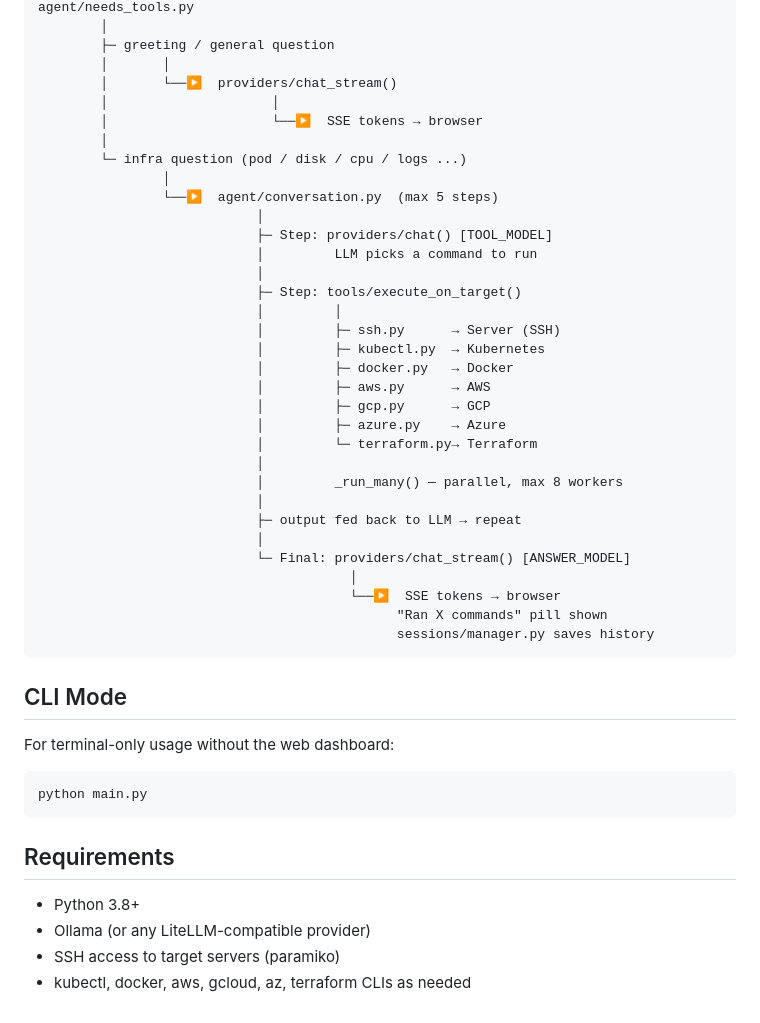
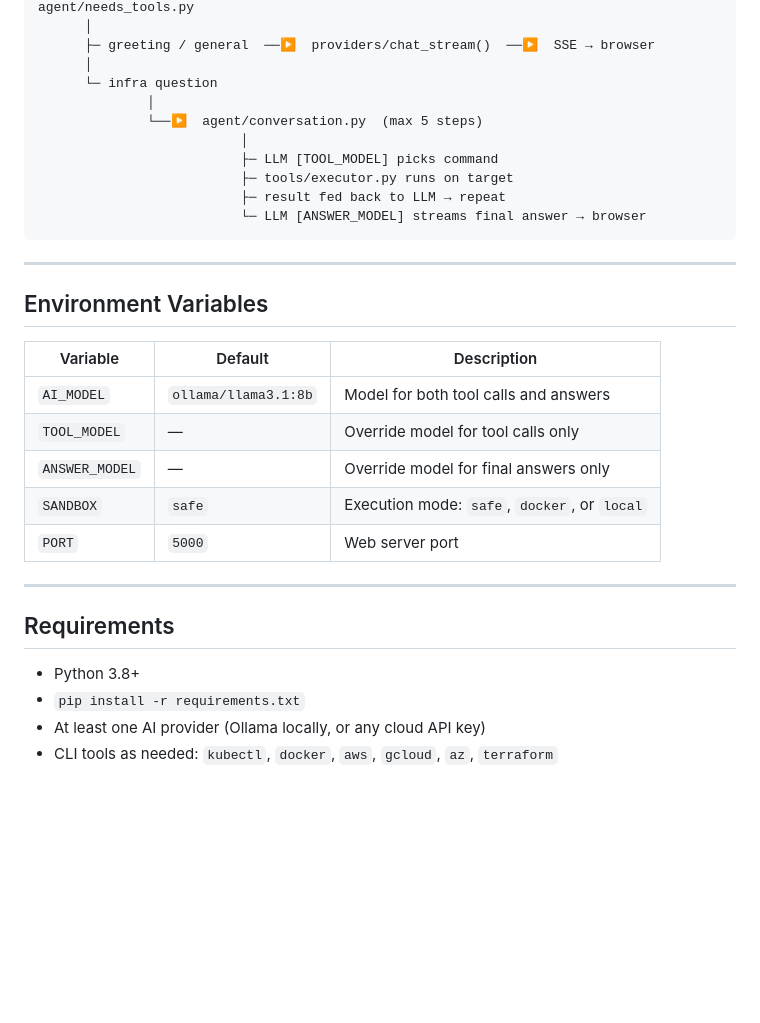
Before and after one commit to gkhandale-aziro/devops-ai, a Markdown page: README.md, the part around one of its changes. Rendered like a GitHub page; blank space fills up the shorter version.

````diff
--- a/README.md
+++ b/README.md
@@ -201,50 +211,34 @@ User message (browser)
 agent/needs_tools.py
-        │
-        ├─ greeting / general question
-        │       │
-        │       └──▶  providers/chat_stream()
-        │                     │
-        │                     └──▶  SSE tokens → browser
-        │
-        └─ infra question (pod / disk / cpu / logs ...)
-                │
-                └──▶  agent/conversation.py  (max 5 steps)
-                            │
-                            ├─ Step: providers/chat() [TOOL_MODEL]
-                            │         LLM picks a command to run
-                            │
-                            ├─ Step: tools/execute_on_target()
-                            │         │
-                            │         ├─ ssh.py      → Server (SSH)
-                            │         ├─ kubectl.py  → Kubernetes
-                            │         ├─ docker.py   → Docker
-                            │         ├─ aws.py      → AWS
-                            │         ├─ gcp.py      → GCP
-                            │         ├─ azure.py    → Azure
-                            │         └─ terraform.py→ Terraform
-                            │
-                            │         _run_many() — parallel, max 8 workers
-                            │
-                            ├─ output fed back to LLM → repeat
-                            │
-                            └─ Final: providers/chat_stream() [ANSWER_MODEL]
-                                        │
-                                        └──▶  SSE tokens → browser
-                                              "Ran X commands" pill shown
-                                              sessions/manager.py saves history
+      │
+      ├─ greeting / general  ──▶  providers/chat_stream()  ──▶  SSE → browser
+      │
+      └─ infra question
+              │
+              └──▶  agent/conversation.py  (max 5 steps)
+                          │
+                          ├─ LLM [TOOL_MODEL] picks command
+                          ├─ tools/executor.py runs on target
+                          ├─ result fed back to LLM → repeat
+                          └─ LLM [ANSWER_MODEL] streams final answer → browser
 ```
 
-## CLI Mode
+---
 
-For terminal-only usage without the web dashboard:
+## Environment Variables
 
-```bash
-python main.py
-```
+| Variable | Default | Description |
+|----------|---------|-------------|
+| `AI_MODEL` | `ollama/llama3.1:8b` | Model for both tool calls and answers |
+| `TOOL_MODEL` | — | Override model for tool calls only |
+| `ANSWER_MODEL` | — | Override model for final answers only |
+| `SANDBOX` | `safe` | Execution mode: `safe`, `docker`, or `local` |
+| `PORT` | `5000` | Web server port |
+
+---
 
 ## Requirements
 
 - Python 3.8+
-- Ollama (or any LiteLLM-compatible provider)
-- SSH access to target servers (paramiko)
-- kubectl, docker, aws, gcloud, az, terraform CLIs as needed
+- `pip install -r requirements.txt`
+- At least one AI provider (Ollama locally, or any cloud API key)
+- CLI tools as needed: `kubectl`, `docker`, `aws`, `gcloud`, `az`, `terraform`
````
Also changed, not shown: other parts of README.md (+137 -127 lines).
